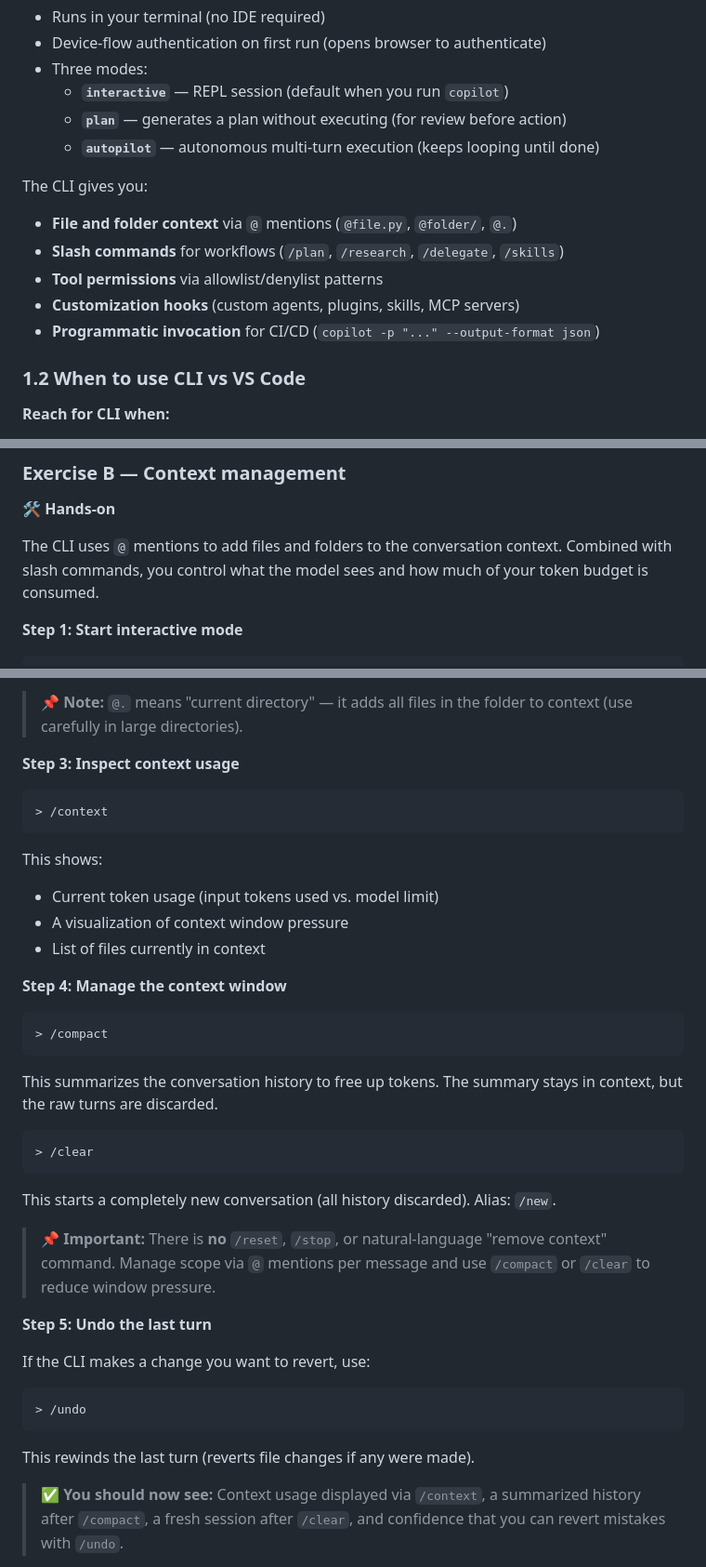
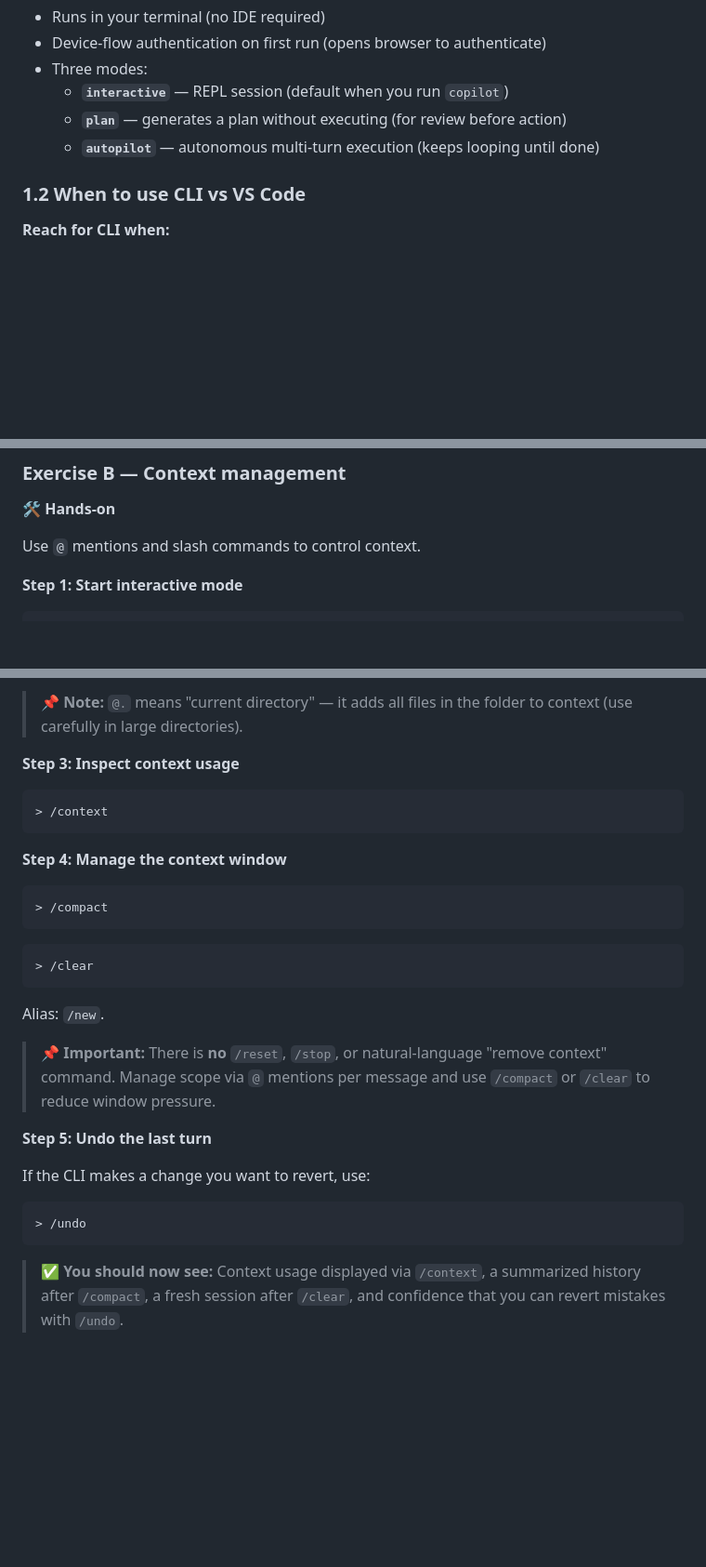
Before and after one commit to Geronimo-Basso/github-copilot-101, a Markdown page: copilot-cli/README.md, 3 parts joined by grey strips. Shown at 93% size. Rendered like a GitHub page; blank space fills up the shorter version.

Commit message:
Lab 4 (Copilot CLI): apply Zoe's polish edits
Removes redundant prose flagged in Zoe's review:
- Bulleted "The CLI gives you" preview in §1.1 (already taught in Parts 1-4)
- Exercise B intro sentence (code blocks teach it directly)
- Explanatory prose duplicating the Step checkpoint

977 -> 961 lines. No content/correctness changes.

Co-authored-by: Copilot <223556219+Copilot@users.noreply.github.com>

````diff
--- a/copilot-cli/README.md
+++ b/copilot-cli/README.md
@@ -84,13 +84,6 @@ Copilot CLI is a **terminal-native AI assistant** that runs in bash, zsh, or Pow
   - **`interactive`** — REPL session (default when you run `copilot`)
   - **`plan`** — generates a plan without executing (for review before action)
   - **`autopilot`** — autonomous multi-turn execution (keeps looping until done)
-
-The CLI gives you:
-- **File and folder context** via `@` mentions (`@file.py`, `@folder/`, `@.`)
-- **Slash commands** for workflows (`/plan`, `/research`, `/delegate`, `/skills`)
-- **Tool permissions** via allowlist/denylist patterns
-- **Customization hooks** (custom agents, plugins, skills, MCP servers)
-- **Programmatic invocation** for CI/CD (`copilot -p "..." --output-format json`)
 
 ### 1.2 When to use CLI vs VS Code
 
@@ -222,7 +215,7 @@ Type `exit` or press `Ctrl+C` to quit.
 
 🛠️ **Hands-on**
 
-The CLI uses `@` mentions to add files and folders to the conversation context. Combined with slash commands, you control what the model sees and how much of your token budget is consumed.
+Use `@` mentions and slash commands to control context.
 
 **Step 1: Start interactive mode**
 
@@ -255,24 +248,17 @@ Try these prompts one by one:
 > /context
 ```
 
-This shows:
-- Current token usage (input tokens used vs. model limit)
-- A visualization of context window pressure
-- List of files currently in context
-
 **Step 4: Manage the context window**
 
 ```prompt
 > /compact
 ```
 
-This summarizes the conversation history to free up tokens. The summary stays in context, but the raw turns are discarded.
-
 ```prompt
 > /clear
 ```
 
-This starts a completely new conversation (all history discarded). Alias: `/new`.
+Alias: `/new`.
 
 > 📌 **Important:** There is **no** `/reset`, `/stop`, or natural-language "remove context" command. Manage scope via `@` mentions per message and use `/compact` or `/clear` to reduce window pressure.
 
@@ -283,8 +269,6 @@ If the CLI makes a change you want to revert, use:
 ```prompt
 > /undo
 ```
-
-This rewinds the last turn (reverts file changes if any were made).
 
 > ✅ **You should now see:** Context usage displayed via `/context`, a summarized history after `/compact`, a fresh session after `/clear`, and confidence that you can revert mistakes with `/undo`.
 
````
